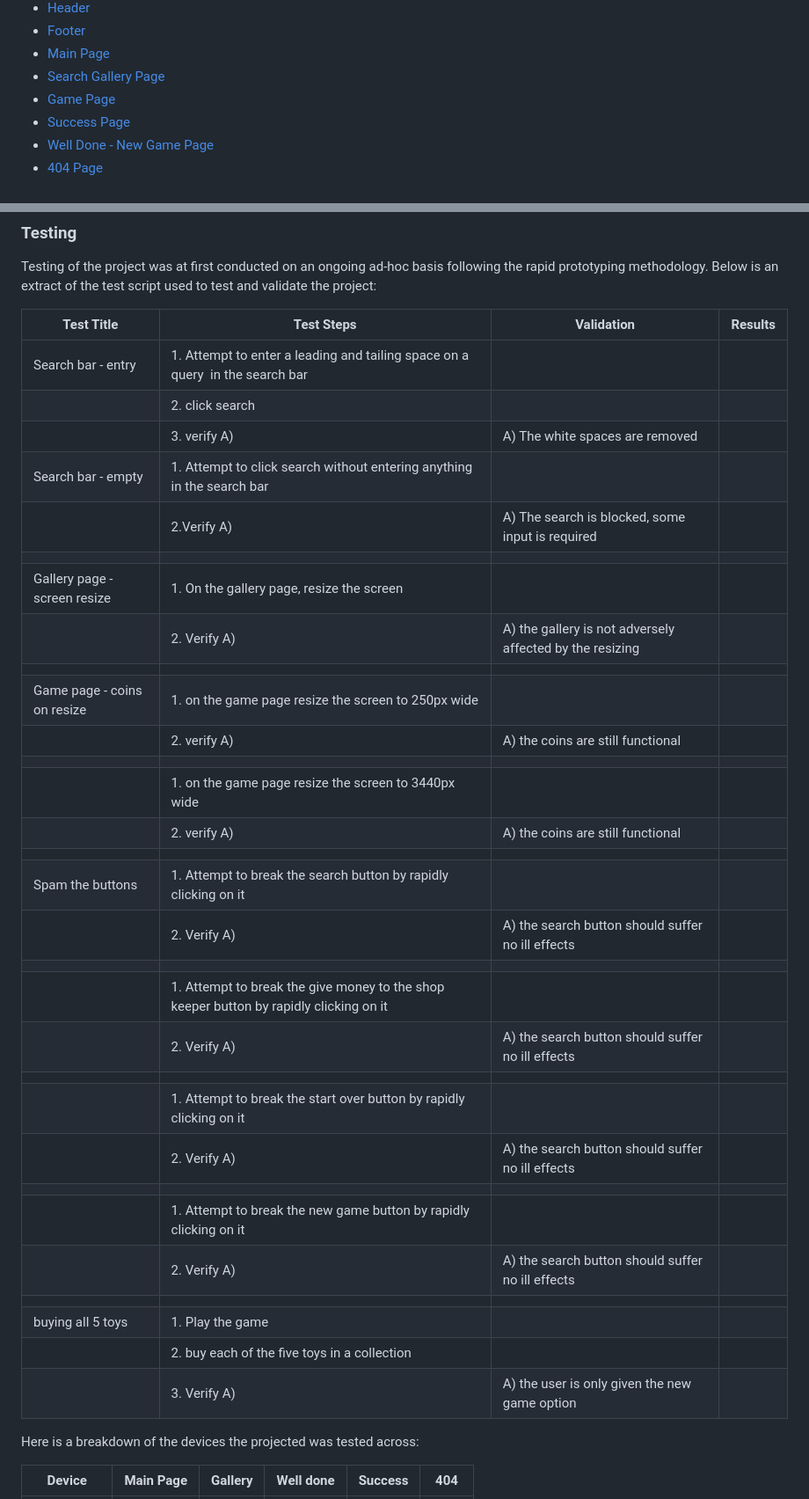
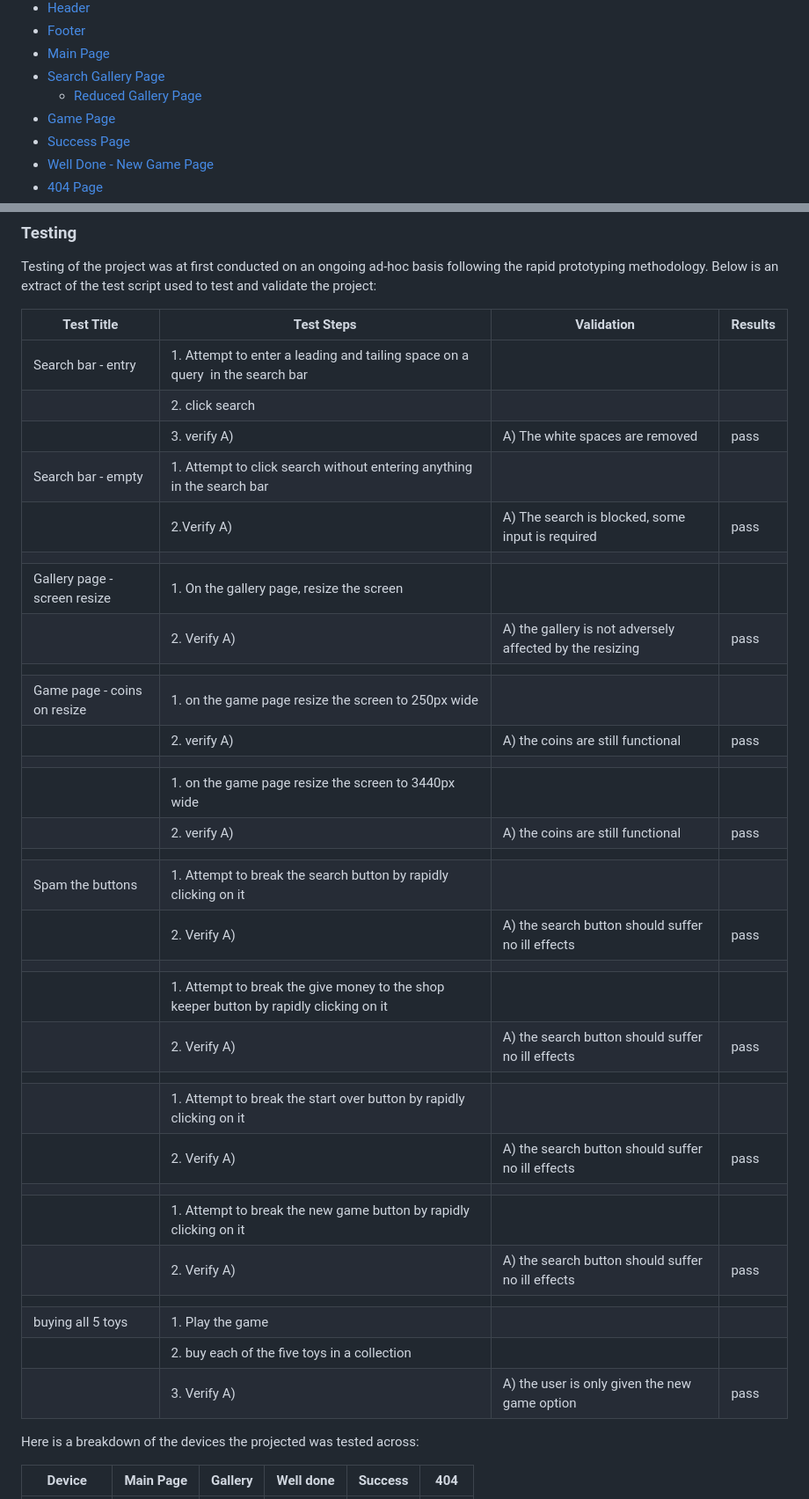
Before and after one commit to dutes/ci_portfolio_two, a Markdown page: README.md, 2 parts joined by grey strips. Shown: that part at 88% size. Drawn GitHub-style.

```diff
--- a/README.md
+++ b/README.md
@@ -19,6 +19,7 @@ The aim of this site was to help my son improve his understanding of mathematics
 - [Footer](#footer)
 - [Main Page](#main-page)
 - [Search Gallery Page](#search-gallery-page)
+  - [Reduced Gallery Page](#gallery-page-reduced)
 - [Game Page](#game-page)
 - [Success Page](#success-page)
 - [Well Done - New Game Page](#well-done---new-game-page)
@@ -182,34 +192,34 @@ Below is an extract of the test script used to test and validate the project:
 | ---------------------------- | --------------------------------------------------------------------------------------- | -------------------------------------------------------- | ------- |
 | Search bar - entry           | 1\. Attempt to enter a leading and tailing space on a query  in the search bar          |                                                          |         |
 |                              | 2\. click search                                                                        |                                                          |         |
-|                              | 3\. verify A)                                                                           | A) The white spaces are removed                          |         |
+|                              | 3\. verify A)                                                                           | A) The white spaces are removed                          |  pass   |
 | Search bar - empty           | 1\. Attempt to click search without entering anything in the search bar                 |                                                          |         |
-|                              | 2.Verify A)                                                                             | A) The search is blocked, some input is required         |         |
+|                              | 2.Verify A)                                                                             | A) The search is blocked, some input is required         |  pass   |
 |                              |                                                                                         |                                                          |         |
 | Gallery page - screen resize | 1\. On the gallery page, resize the screen                                              |                                                          |         |
-|                              | 2\. Verify A)                                                                           | A) the gallery is not adversely affected by the resizing |         |
+|                              | 2\. Verify A)                                                                           | A) the gallery is not adversely affected by the resizing |  pass   |
 |                              |                                                                                         |                                                          |         |
 | Game page - coins on resize  | 1\. on the game page resize the screen to 250px wide                                    |                                                          |         |
-|                              | 2\. verify A)                                                                           | A) the coins are still functional                        |         |
+|                              | 2\. verify A)                                                                           | A) the coins are still functional                        |  pass   |
 |                              |                                                                                         |                                                          |         |
 |                              | 1\. on the game page resize the screen to 3440px wide                                   |                                                          |         |
-|                              | 2\. verify A)                                                                           | A) the coins are still functional                        |         |
+|                              | 2\. verify A)                                                                           | A) the coins are still functional                        |  pass   |
 |                              |                                                                                         |                                                          |         |
 | Spam the buttons             | 1\. Attempt to break the search button by rapidly clicking on it                        |                                                          |         |
-|                              | 2\. Verify A)                                                                           | A) the search button should suffer no ill effects        |         |
+|                              | 2\. Verify A)                                                                           | A) the search button should suffer no ill effects        |  pass   |
 |                              |                                                                                         |                                                          |         |
 |                              | 1\. Attempt to break the give money to the shop keeper button by rapidly clicking on it |                                                          |
-|                              | 2\. Verify A)                                                                           | A) the search button should suffer no ill effects        |         |
+|                              | 2\. Verify A)                                                                           | A) the search button should suffer no ill effects        |  pass   |
 |                              |                                                                                         |                                                          |         |
 |                              | 1\. Attempt to break the start over button by rapidly clicking on it                    |                                                          |         |
-|                              | 2\. Verify A)                                                                           | A) the search button should suffer no ill effects        |         |
+|                              | 2\. Verify A)                                                                           | A) the search button should suffer no ill effects        |  pass   |
 |                              |                                                                                         |                                                          |         |
 |                              | 1\. Attempt to break the new game button by rapidly clicking on it                      |                                                          |         |
-|                              | 2\. Verify A)                                                                           | A) the search button should suffer no ill effects        |         |
+|                              | 2\. Verify A)                                                                           | A) the search button should suffer no ill effects        |  pass   |
 |                              |                                                                                         |                                                          |         |
 | buying all 5 toys            | 1\. Play the game                                                                       |                                                          |         |
 |                              | 2\. buy each of the five toys in a collection                                           |                                                          |         |
-|                              | 3\. Verify A)                                                                           | A) the user is only given the new game option            |         |
+|                              | 3\. Verify A)                                                                           | A) the user is only given the new game option            |  pass   |
 
 
 Here is a breakdown of the devices the projected was tested across:
```
Also changed, not shown: other parts of README.md (+13 -3 lines), assets/readme_images/404_page.png, assets/readme_images/galery_reduced.png (added), assets/readme_images/gallery_page_boats.png.
